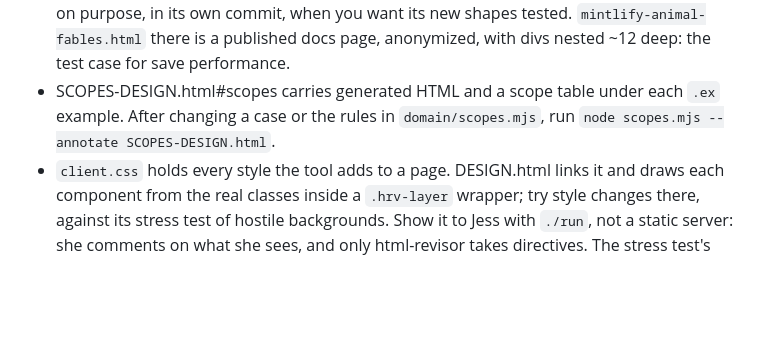
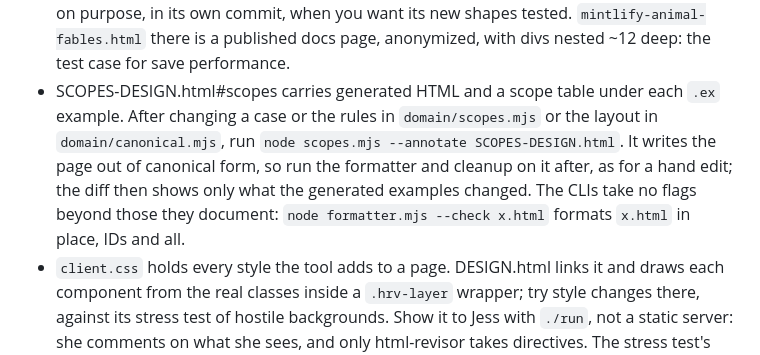
Before and after one commit to jessitron/html-revisor, a Markdown page: CLAUDE.md, the part around the change. GitHub-like rendering; blank space fills up the shorter version.

Commit message:
CLAUDE.md: annotate leaves SCOPES-DESIGN uncanonical; the CLIs have no --check - claude
Lessons from the svg layout session: scopes.mjs --annotate made a
2077-line diff that shrank to 69 after formatter+cleanup, and a
made-up --check flag formatted three doc pages in place, IDs and all.

Co-Authored-By: Claude Opus 5.5 <noreply@anthropic.com>

```diff
--- a/CLAUDE.md
+++ b/CLAUDE.md
@@ -49,7 +49,7 @@ Change files with the Edit and Write tools, not sed, perl, heredocs, or scripts
 - When the Chrome extension isn't connected, ask the user to fix it.
 - The browser saves a directive while Jess types it, so a directive can be half-written when you find it ("I like it. It"). Before editing the file, wait until its mtime has been still for about 20 seconds; an edit mid-typing makes her next save fail as stale.
 - The round-trip tests read `test/pages/`: frozen copies of OVERVIEW, DESIGN, and SCOPES-DESIGN, not the live pages (Jess, 2026-10-12: a live page is not test input). Refresh a copy on purpose, in its own commit, when you want its new shapes tested. `mintlify-animal-fables.html` there is a published docs page, anonymized, with divs nested ~12 deep: the test case for save performance.
-- SCOPES-DESIGN.html#scopes carries generated HTML and a scope table under each `.ex` example. After changing a case or the rules in `domain/scopes.mjs`, run `node scopes.mjs --annotate SCOPES-DESIGN.html`.
+- SCOPES-DESIGN.html#scopes carries generated HTML and a scope table under each `.ex` example. After changing a case or the rules in `domain/scopes.mjs` or the layout in `domain/canonical.mjs`, run `node scopes.mjs --annotate SCOPES-DESIGN.html`. It writes the page out of canonical form, so run the formatter and cleanup on it after, as for a hand edit; the diff then shows only what the generated examples changed. The CLIs take no flags beyond those they document: `node formatter.mjs --check x.html` formats `x.html` in place, IDs and all.
 - `client.css` holds every style the tool adds to a page. DESIGN.html links it and draws each component from the real classes inside a `.hrv-layer` wrapper; try style changes there, against its stress test of hostile backgrounds. Show it to Jess with `./run`, not a static server: she comments on what she sees, and only html-revisor takes directives. The stress test's photo, `design/cat-on-table.png`, is Jess's own, so it can be public; GitHub Pages serves DESIGN.html with it. Any photo added here must be one she has the rights to.
 - To find directives in a page, grep `'<!-- *@AI:'`, not `'@AI:'`. A page that talks about directives (OVERVIEW.html does) holds the bare prefix in examples. The formatter decodes entities, so escaping can't hide it.
 - The formatter puts each element of an `<svg>` on its own line, so a directive inside a diagram is in reach of Read, which cuts lines off at 2000 characters. A `<text>` stays whole on one line, its whitespace renders. Every element inside an svg can take a directive. Commenting on SVG text works and Jess likes it; see the SVG yak before changing it.
```
